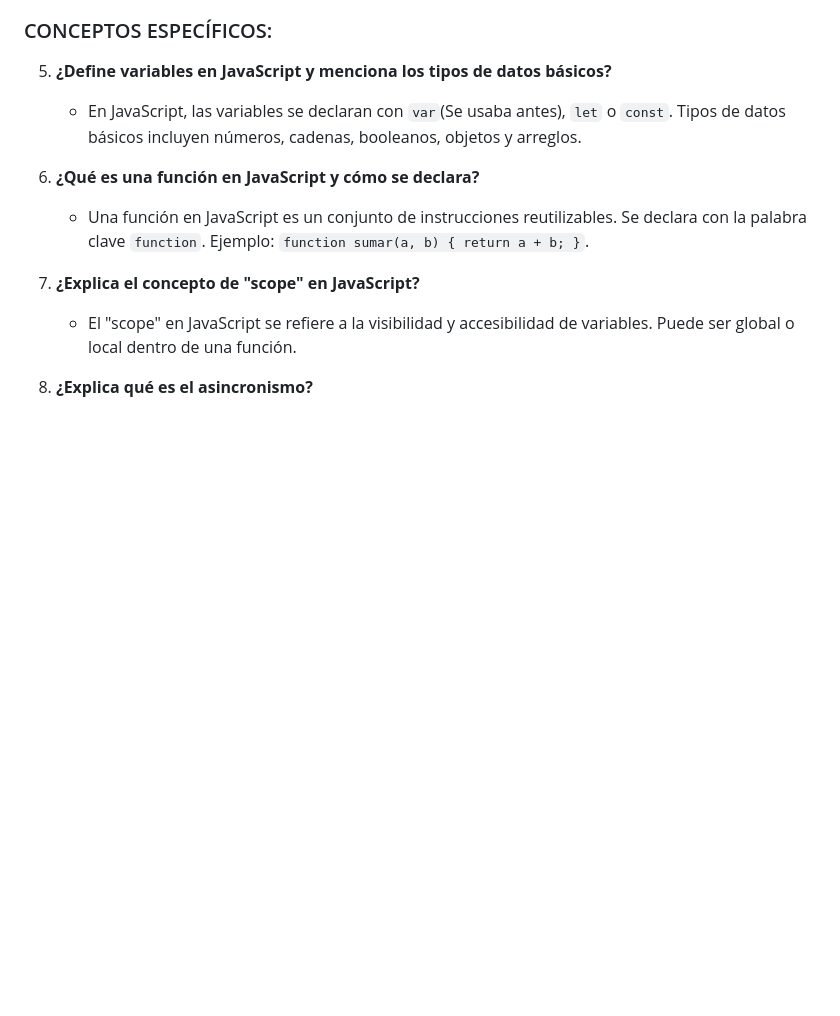
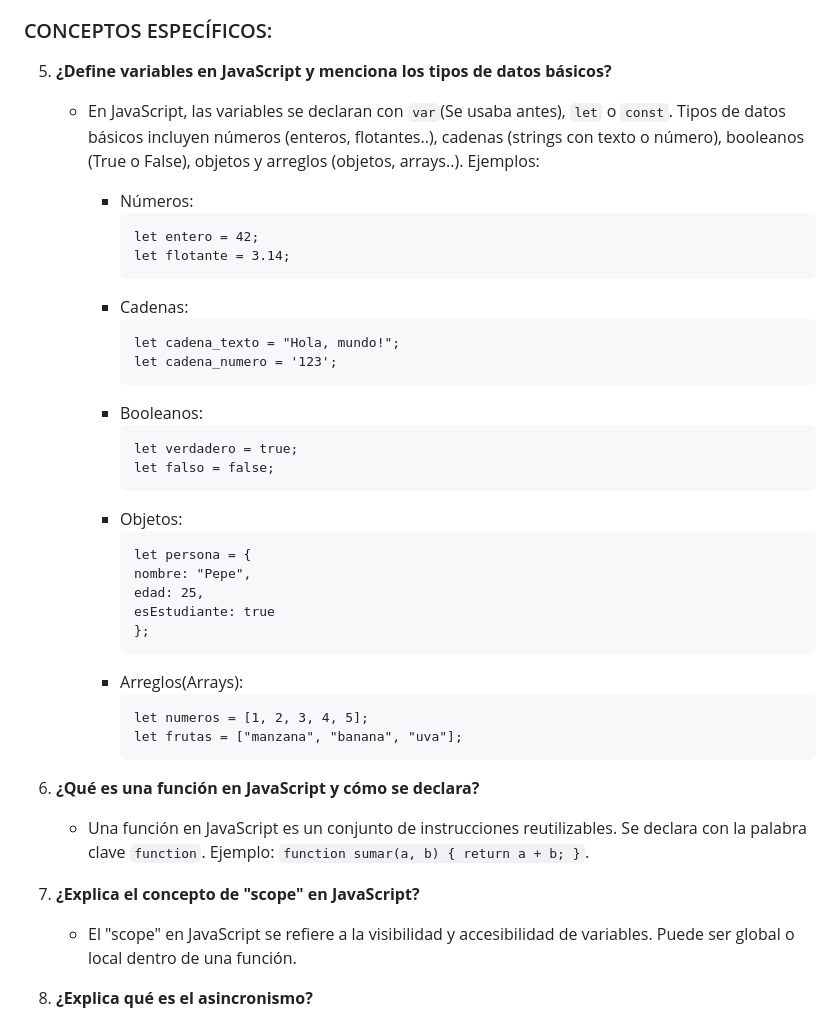
Before and after one commit to DevDesiree/F5-FemCoders, a Markdown page: EjerciciosF5/JS(JavaScript)/Investigacion-js.md, the part around the change. Rendered like a GitHub page; blank space fills up the shorter version.

````diff
--- a/EjerciciosF5/JS(JavaScript)/Investigacion-js.md
+++ b/EjerciciosF5/JS(JavaScript)/Investigacion-js.md
@@ -19,7 +19,36 @@
 ### CONCEPTOS ESPECÍFICOS:
 
 5. **¿Define variables en JavaScript y menciona los tipos de datos básicos?**
-   - En JavaScript, las variables se declaran con `var`(Se usaba antes), `let` o `const`. Tipos de datos básicos incluyen números, cadenas, booleanos, objetos y arreglos.
+   - En JavaScript, las variables se declaran con `var`(Se usaba antes), `let` o `const`. Tipos de datos básicos incluyen números (enteros, flotantes..), cadenas (strings con texto o número), booleanos (True o False), objetos y arreglos (objetos, arrays..). Ejemplos:
+
+        - Números:
+            ```
+            let entero = 42;
+            let flotante = 3.14;
+            ```
+        - Cadenas:
+            ```
+            let cadena_texto = "Hola, mundo!";
+            let cadena_numero = '123';
+            ```
+        - Booleanos:
+            ```
+            let verdadero = true;
+            let falso = false;
+            ```
+        - Objetos:
+            ```
+            let persona = {
+            nombre: "Pepe",
+            edad: 25,
+            esEstudiante: true
+            };
+            ```
+        - Arreglos(Arrays):
+            ```
+            let numeros = [1, 2, 3, 4, 5];
+            let frutas = ["manzana", "banana", "uva"];
+            ```
 
 6. **¿Qué es una función en JavaScript y cómo se declara?**
    - Una función en JavaScript es un conjunto de instrucciones reutilizables. Se declara con la palabra clave `function`. Ejemplo: `function sumar(a, b) { return a + b; }`.
````
